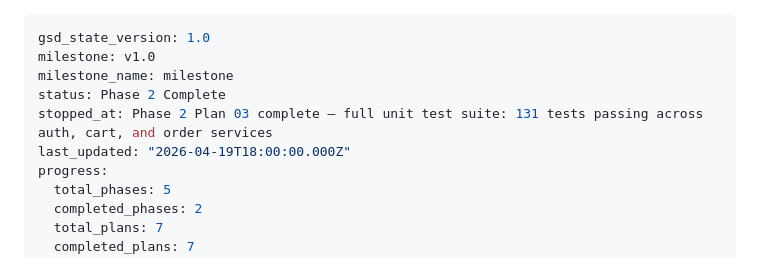
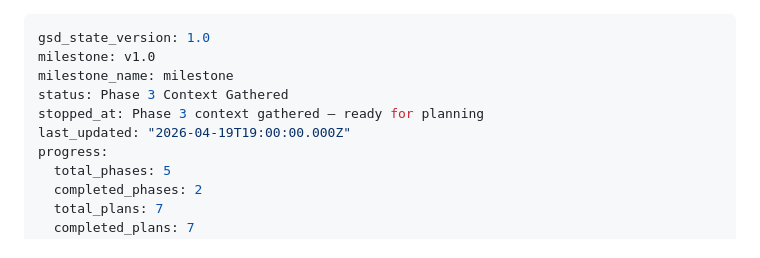
Before and after one commit to MLi-dev/ShoeStoreGSD, a Markdown page: .planning/STATE.md, the part around the change. Rendered like a GitHub page.

Commit message:
docs(state): record phase 3 context session

```diff
--- a/.planning/STATE.md
+++ b/.planning/STATE.md
@@ -2,9 +2,9 @@
 gsd_state_version: 1.0
 milestone: v1.0
 milestone_name: milestone
-status: Phase 2 Complete
-stopped_at: Phase 2 Plan 03 complete — full unit test suite: 131 tests passing across auth, cart, and order services
-last_updated: "2026-04-19T18:00:00.000Z"
+status: Phase 3 Context Gathered
+stopped_at: Phase 3 context gathered — ready for planning
+last_updated: "2026-04-19T19:00:00.000Z"
 progress:
   total_phases: 5
   completed_phases: 2
```
